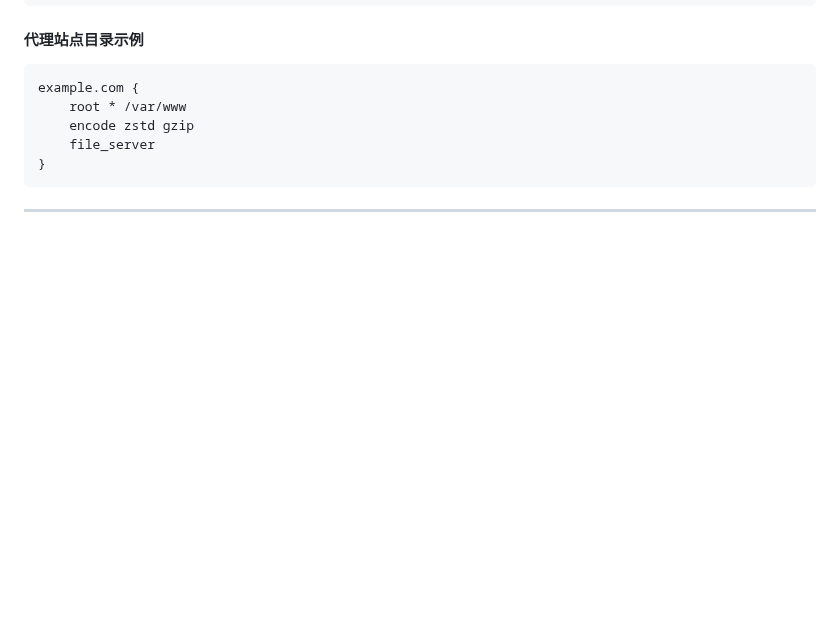
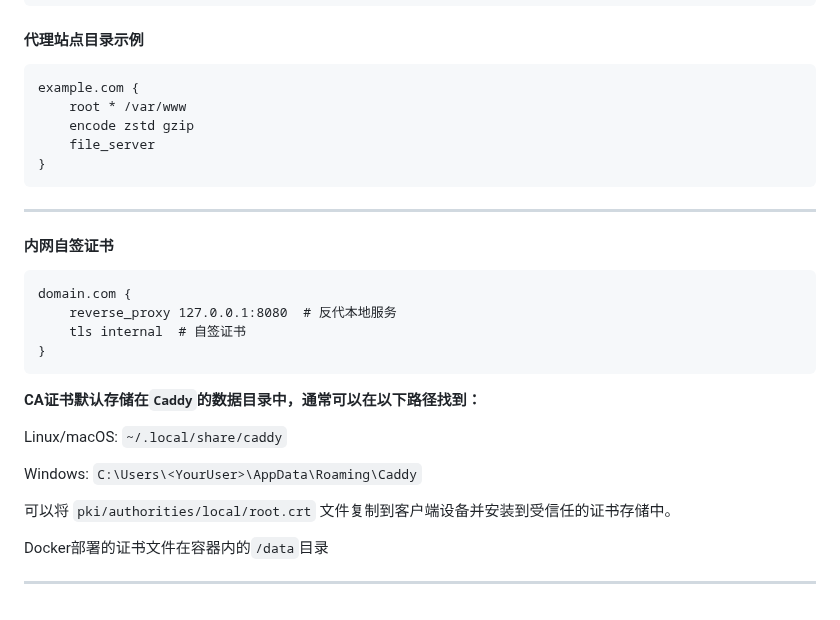
Before and after one commit to sky22333/caddy, a Markdown page: README.md, the part around the change. Rendered like a GitHub page; blank space fills up the shorter version.

````diff
--- a/README.md
+++ b/README.md
@@ -114,3 +114,26 @@ example.com {
 
 
 ---
+
+#### 内网自签证书
+
+```
+domain.com {
+    reverse_proxy 127.0.0.1:8080  # 反代本地服务
+    tls internal  # 自签证书
+}
+```
+
+
+ **CA证书默认存储在`Caddy`的数据目录中，通常可以在以下路径找到：**
+
+
+Linux/macOS: `~/.local/share/caddy`
+
+Windows: `C:\Users\<YourUser>\AppData\Roaming\Caddy`
+
+可以将 `pki/authorities/local/root.crt` 文件复制到客户端设备并安装到受信任的证书存储中。
+
+Docker部署的证书文件在容器内的`/data`目录
+
+---
````
